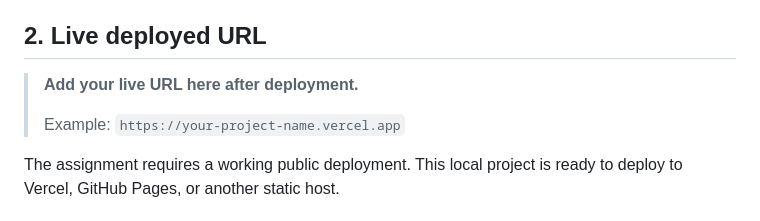
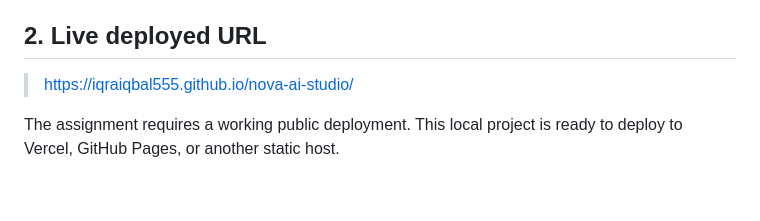
Before and after one commit to IqraIqbal555/nova-ai-studio, a Markdown page: README.md, the part around the change. Rendered like a GitHub page; blank space fills up the shorter version.

```diff
--- a/README.md
+++ b/README.md
@@ -12,10 +12,7 @@
 
 ## 2. Live deployed URL
 
-> **Add your live URL here after deployment.**
->
-> Example:
-> `https://your-project-name.vercel.app`
+> https://iqraiqbal555.github.io/nova-ai-studio/
 
 The assignment requires a working public deployment. This local project is ready to deploy to Vercel, GitHub Pages, or another static host.
 
```
